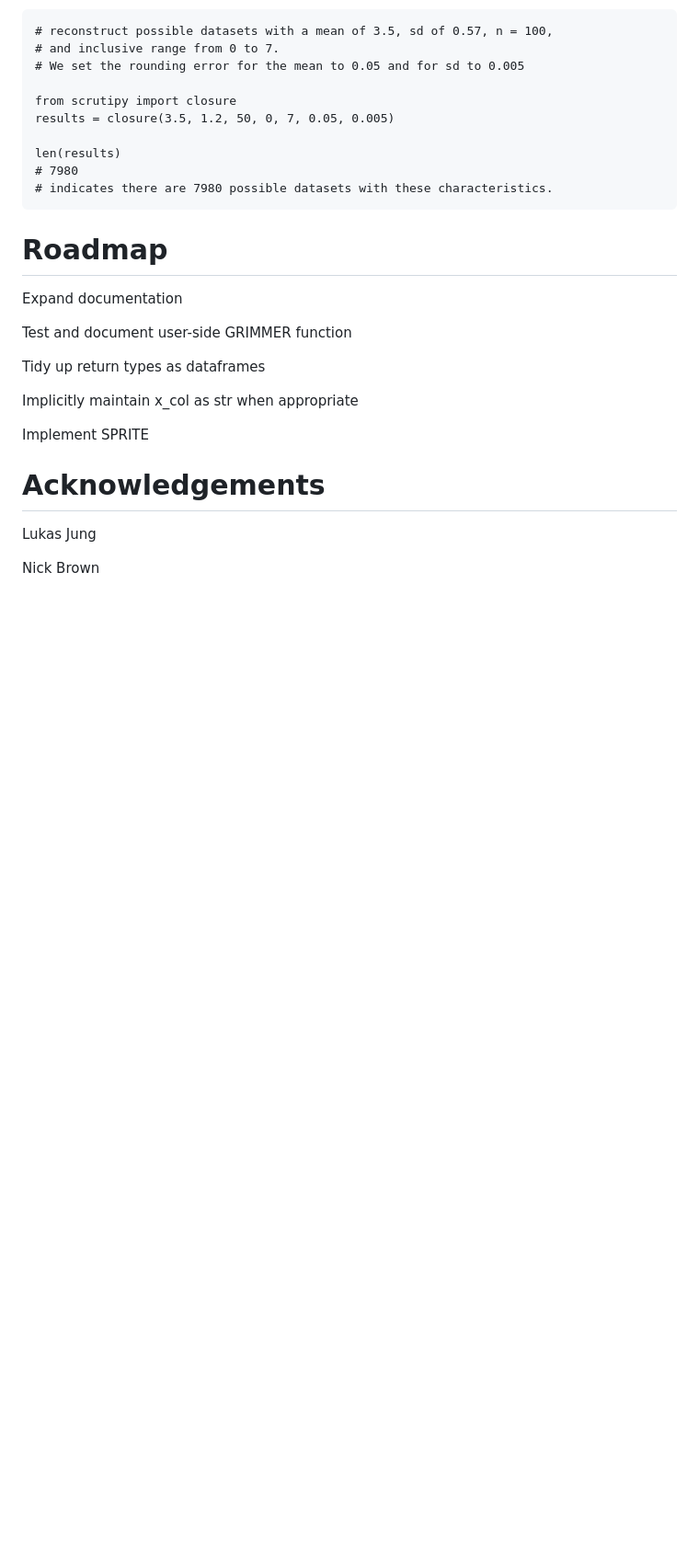
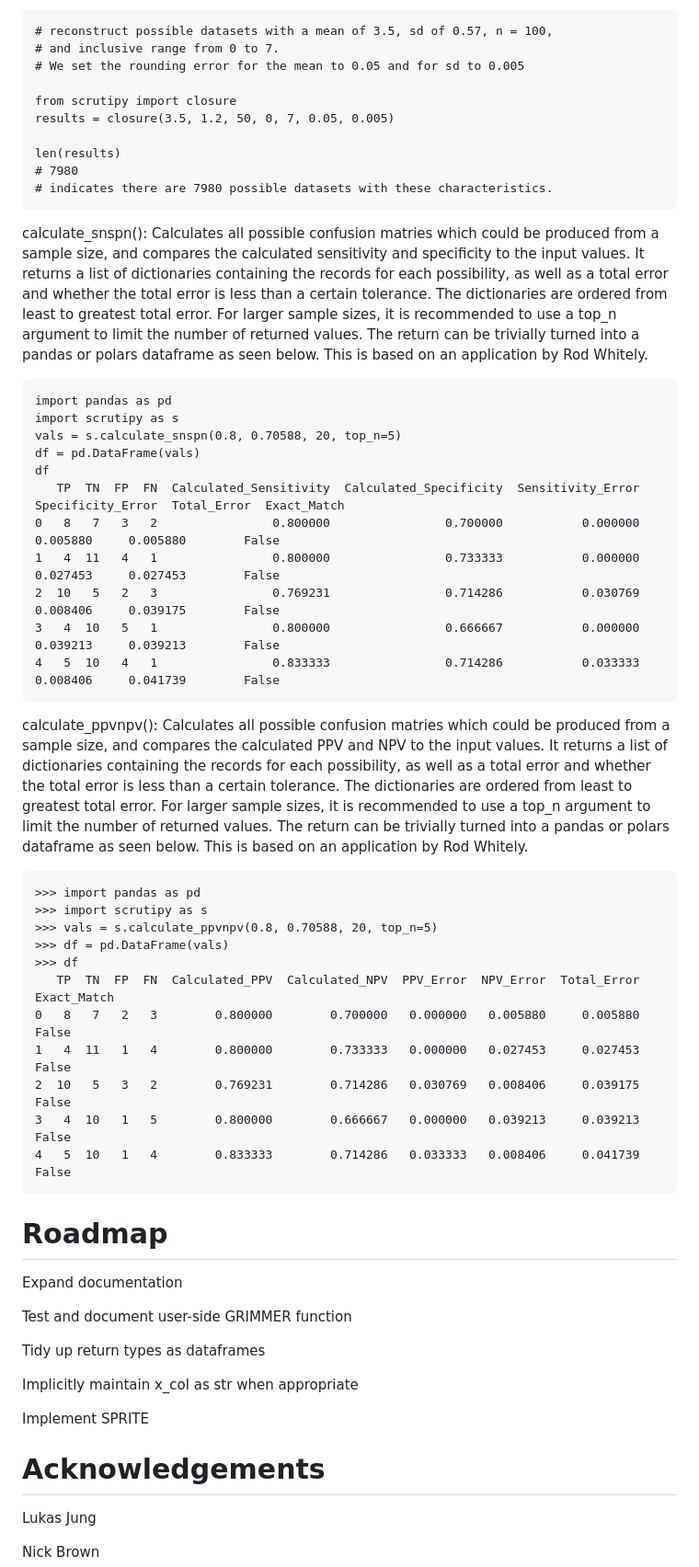
Before and after one commit to nrposner/scrutipy, a Markdown page: README.md, the part around one of its changes. Shown at 92% size. GitHub-like rendering; blank space fills up the shorter version.

Commit message:
documenting confusion matrix functions

````diff
--- a/README.md
+++ b/README.md
@@ -86,6 +86,41 @@ len(results)
 # indicates there are 7980 possible datasets with these characteristics.
 ```
 
+calculate_snspn(): Calculates all possible confusion matries which could be produced from a sample size, and compares the calculated sensitivity and specificity to the input values. It returns a list of dictionaries containing the records for each possibility, as well as a total error and whether the total error is less than a certain tolerance.
+The dictionaries are ordered from least to greatest total error. For larger sample sizes, it is recommended to use a top_n argument to limit the number of returned values. The return can be trivially turned into a pandas or polars dataframe as seen below.
+This is based on an application by Rod Whitely.
+```
+import pandas as pd
+import scrutipy as s
+vals = s.calculate_snspn(0.8, 0.70588, 20, top_n=5)
+df = pd.DataFrame(vals)
+df
+   TP  TN  FP  FN  Calculated_Sensitivity  Calculated_Specificity  Sensitivity_Error  Specificity_Error  Total_Error  Exact_Match
+0   8   7   3   2                0.800000                0.700000           0.000000           0.005880     0.005880        False
+1   4  11   4   1                0.800000                0.733333           0.000000           0.027453     0.027453        False
+2  10   5   2   3                0.769231                0.714286           0.030769           0.008406     0.039175        False
+3   4  10   5   1                0.800000                0.666667           0.000000           0.039213     0.039213        False
+4   5  10   4   1                0.833333                0.714286           0.033333           0.008406     0.041739        False
+```
+
+calculate_ppvnpv(): Calculates all possible confusion matries which could be produced from a sample size, and compares the calculated PPV and NPV to the input values. It returns a list of dictionaries containing the records for each possibility, as well as a total error and whether the total error is less than a certain tolerance.
+The dictionaries are ordered from least to greatest total error. For larger sample sizes, it is recommended to use a top_n argument to limit the number of returned values. The return can be trivially turned into a pandas or polars dataframe as seen below.
+This is based on an application by Rod Whitely.
+
+```
+>>> import pandas as pd
+>>> import scrutipy as s
+>>> vals = s.calculate_ppvnpv(0.8, 0.70588, 20, top_n=5)
+>>> df = pd.DataFrame(vals)
+>>> df
+   TP  TN  FP  FN  Calculated_PPV  Calculated_NPV  PPV_Error  NPV_Error  Total_Error  Exact_Match
+0   8   7   2   3        0.800000        0.700000   0.000000   0.005880     0.005880        False
+1   4  11   1   4        0.800000        0.733333   0.000000   0.027453     0.027453        False
+2  10   5   3   2        0.769231        0.714286   0.030769   0.008406     0.039175        False
+3   4  10   1   5        0.800000        0.666667   0.000000   0.039213     0.039213        False
+4   5  10   1   4        0.833333        0.714286   0.033333   0.008406     0.041739        False
+```
+
 # Roadmap
 
 Expand documentation
````
Also changed, not shown: other parts of README.md (+2 -0 lines).
